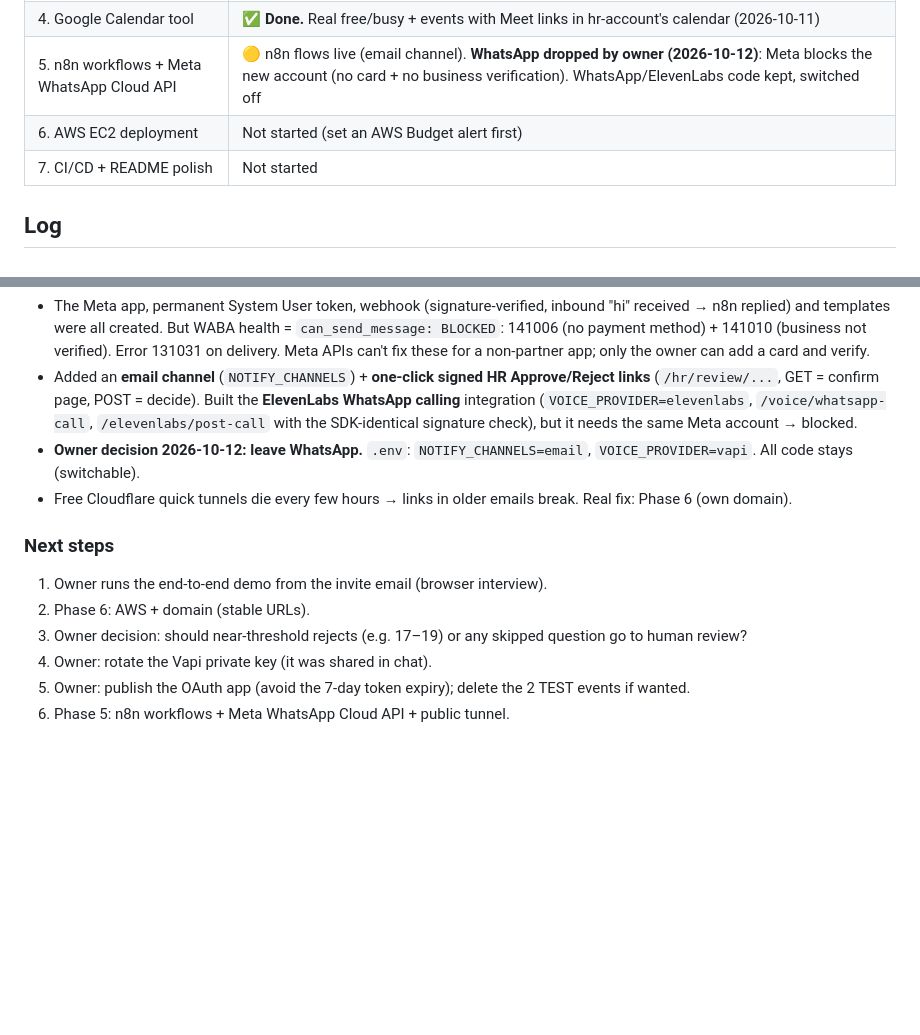
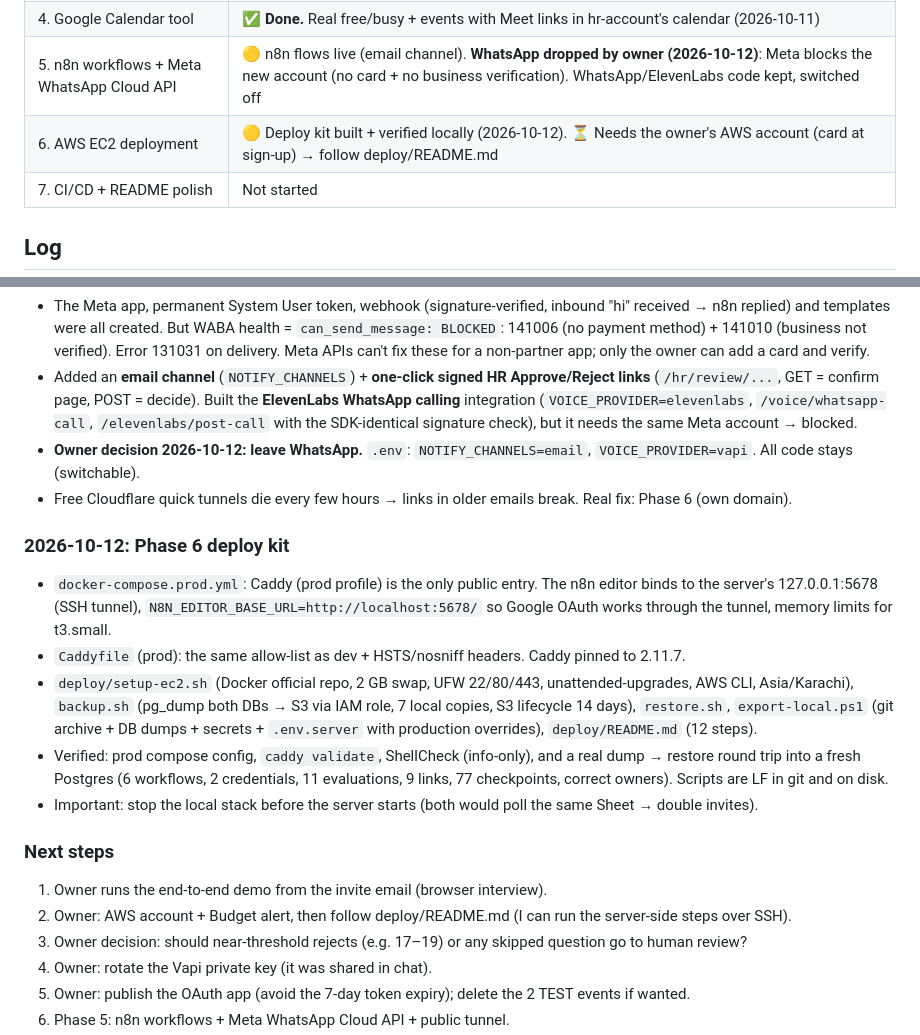
Before and after one commit to Muneeb-akhtar/ai-internship-screener, a Markdown page: PROGRESS.md, 2 parts joined by grey strips. Rendered like a GitHub page; blank space fills up the shorter version.

Commit message:
Progress: Phase 6 deploy kit
Co-Authored-By: Claude Opus 5.5 <noreply@anthropic.com>

```diff
--- a/PROGRESS.md
+++ b/PROGRESS.md
@@ -11,7 +11,7 @@ Running record of the build so any new session (human or AI) can pick up where w
 | 3. Vapi interview page + assistant prompt | ✅ **Done.** Real browser interview → transcript → agent decision verified (2026-10-11) |
 | 4. Google Calendar tool | ✅ **Done.** Real free/busy + events with Meet links in hr-account's calendar (2026-10-11) |
 | 5. n8n workflows + Meta WhatsApp Cloud API | 🟡 n8n flows live (email channel). **WhatsApp dropped by owner (2026-10-12)**: Meta blocks the new account (no card + no business verification). WhatsApp/ElevenLabs code kept, switched off |
-| 6. AWS EC2 deployment | Not started (set an AWS Budget alert first) |
+| 6. AWS EC2 deployment | 🟡 Deploy kit built + verified locally (2026-10-12). ⏳ Needs the owner's AWS account (card at sign-up) → follow deploy/README.md |
 | 7. CI/CD + README polish | Not started |
 
 ## Log
@@ -167,9 +167,20 @@ Running record of the build so any new session (human or AI) can pick up where w
 - **Owner decision 2026-10-12: leave WhatsApp.** `.env`: `NOTIFY_CHANNELS=email`, `VOICE_PROVIDER=vapi`. All code stays (switchable).
 - Free Cloudflare quick tunnels die every few hours → links in older emails break. Real fix: Phase 6 (own domain).
 
+### 2026-10-12: Phase 6 deploy kit
+- `docker-compose.prod.yml`: Caddy (prod profile) is the only public entry. The n8n editor binds to the server's 127.0.0.1:5678
+  (SSH tunnel), `N8N_EDITOR_BASE_URL=http://localhost:5678/` so Google OAuth works through the tunnel, memory limits for t3.small.
+- `Caddyfile` (prod): the same allow-list as dev + HSTS/nosniff headers. Caddy pinned to 2.11.7.
+- `deploy/setup-ec2.sh` (Docker official repo, 2 GB swap, UFW 22/80/443, unattended-upgrades, AWS CLI, Asia/Karachi),
+  `backup.sh` (pg_dump both DBs → S3 via IAM role, 7 local copies, S3 lifecycle 14 days), `restore.sh`,
+  `export-local.ps1` (git archive + DB dumps + secrets + `.env.server` with production overrides), `deploy/README.md` (12 steps).
+- Verified: prod compose config, `caddy validate`, ShellCheck (info-only), and a real dump → restore round trip into a fresh Postgres
+  (6 workflows, 2 credentials, 11 evaluations, 9 links, 77 checkpoints, correct owners). Scripts are LF in git and on disk.
+- Important: stop the local stack before the server starts (both would poll the same Sheet → double invites).
+
 ### Next steps
 1. Owner runs the end-to-end demo from the invite email (browser interview).
-2. Phase 6: AWS + domain (stable URLs).
+2. Owner: AWS account + Budget alert, then follow deploy/README.md (I can run the server-side steps over SSH).
 3. Owner decision: should near-threshold rejects (e.g. 17–19) or any skipped question go to human review?
 2. Owner: rotate the Vapi private key (it was shared in chat).
 3. Owner: publish the OAuth app (avoid the 7-day token expiry); delete the 2 TEST events if wanted.
```
